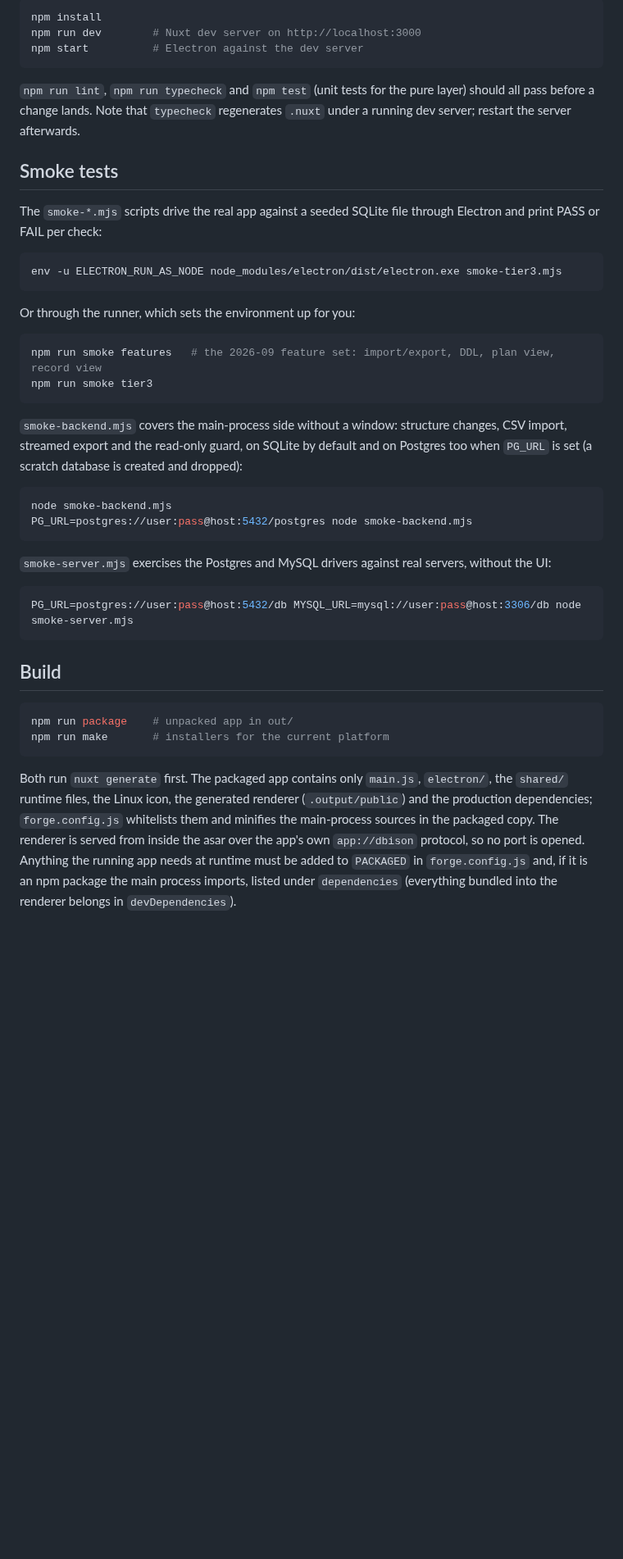
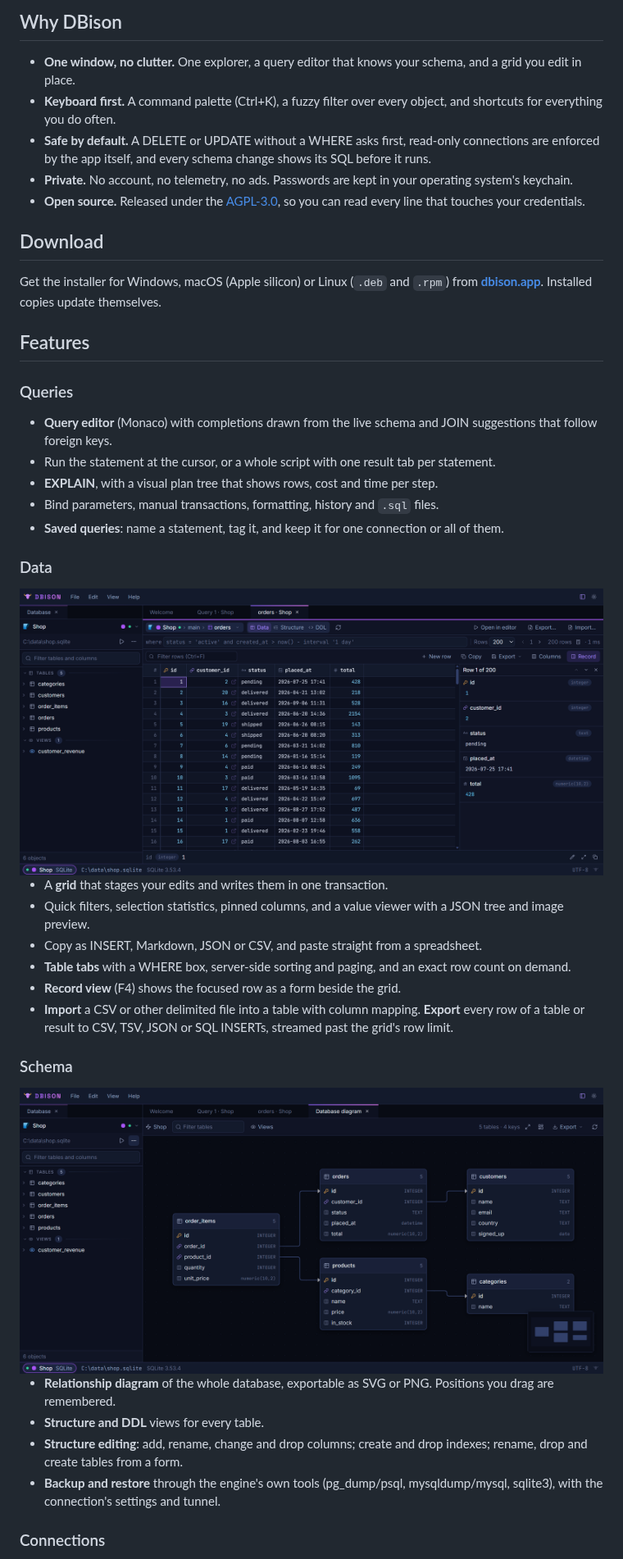
Before and after one commit to DBisonApp/DBison, a Markdown page: README.md, the part around one of its changes. Shown at 82% size. Drawn GitHub-style; pictures changed too: docs/screenshots/diagram.png (added), docs/screenshots/table.png (added); blank space fills up the shorter version.

````diff
--- a/README.md
+++ b/README.md
@@ -27,46 +29,45 @@ Free and open source under the [AGPL-3.0](LICENSE). Download it from [dbison.app
 
-```bash
-npm install
-npm run dev        # Nuxt dev server on http://localhost:3000
-npm start          # Electron against the dev server
-```
+## Why DBison
 
-`npm run lint`, `npm run typecheck` and `npm test` (unit tests for the pure layer) should all pass before a change lands. Note that `typecheck` regenerates `.nuxt` under a running dev server; restart the server afterwards.
+- **One window, no clutter.** One explorer, a query editor that knows your schema, and a grid you edit in place.
+- **Keyboard first.** A command palette (Ctrl+K), a fuzzy filter over every object, and shortcuts for everything you do often.
+- **Safe by default.** A DELETE or UPDATE without a WHERE asks first, read-only connections are enforced by the app itself, and every schema change shows its SQL before it runs.
+- **Private.** No account, no telemetry, no ads. Passwords are kept in your operating system's keychain.
+- **Open source.** Released under the [AGPL-3.0](LICENSE), so you can read every line that touches your credentials.
 
-## Smoke tests
+## Download
 
-The `smoke-*.mjs` scripts drive the real app against a seeded SQLite file through Electron and print PASS or FAIL per check:
+Get the installer for Windows, macOS (Apple silicon) or Linux (`.deb` and `.rpm`) from **[dbison.app](https://dbison.app)**. Installed copies update themselves.
 
-```bash
-env -u ELECTRON_RUN_AS_NODE node_modules/electron/dist/electron.exe smoke-tier3.mjs
-```
+## Features
 
-Or through the runner, which sets the environment up for you:
+### Queries
 
-```bash
-npm run smoke features   # the 2026-09 feature set: import/export, DDL, plan view, record view
-npm run smoke tier3
-```
+- **Query editor** (Monaco) with completions drawn from the live schema and JOIN suggestions that follow foreign keys.
+- Run the statement at the cursor, or a whole script with one result tab per statement.
+- **EXPLAIN**, with a visual plan tree that shows rows, cost and time per step.
+- Bind parameters, manual transactions, formatting, history and `.sql` files.
+- **Saved queries**: name a statement, tag it, and keep it for one connection or all of them.
 
-`smoke-backend.mjs` covers the main-process side without a window: structure changes, CSV import, streamed export and the read-only guard, on SQLite by default and on Postgres too when `PG_URL` is set (a scratch database is created and dropped):
+### Data
 
-```bash
-node smoke-backend.mjs
-PG_URL=postgres://user:pass@host:5432/postgres node smoke-backend.mjs
-```
+<img src="docs/screenshots/table.png" alt="The orders table in a grid, with the record view showing the selected row as a form on the right">
 
-`smoke-server.mjs` exercises the Postgres and MySQL drivers against real servers, without the UI:
+- A **grid** that stages your edits and writes them in one transaction.
+- Quick filters, selection statistics, pinned columns, and a value viewer with a JSON tree and image preview.
+- Copy as INSERT, Markdown, JSON or CSV, and paste straight from a spreadsheet.
+- **Table tabs** with a WHERE box, server-side sorting and paging, and an exact row count on demand.
+- **Record view** (F4) shows the focused row as a form beside the grid.
+- **Import** a CSV or other delimited file into a table with column mapping. **Export** every row of a table or result to CSV, TSV, JSON or SQL INSERTs, streamed past the grid's row limit.
 
-```bash
-PG_URL=postgres://user:pass@host:5432/db MYSQL_URL=mysql://user:pass@host:3306/db node smoke-server.mjs
-```
+### Schema
 
-## Build
+<img src="docs/screenshots/diagram.png" alt="The relationship diagram of the shop database, with tables joined by their foreign keys">
 
-```bash
-npm run package    # unpacked app in out/
-npm run make       # installers for the current platform
-```
+- **Relationship diagram** of the whole database, exportable as SVG or PNG. Positions you drag are remembered.
+- **Structure and DDL** views for every table.
+- **Structure editing**: add, rename, change and drop columns; create and drop indexes; rename, drop and create tables from a form.
+- **Backup and restore** through the engine's own tools (pg_dump/psql, mysqldump/mysql, sqlite3), with the connection's settings and tunnel.
 
-Both run `nuxt generate` first. The packaged app contains only `main.js`, `electron/`, the `shared/` runtime files, the Linux icon, the generated renderer (`.output/public`) and the production dependencies; `forge.config.js` whitelists them and minifies the main-process sources in the packaged copy. The renderer is served from inside the asar over the app's own `app://dbison` protocol, so no port is opened. Anything the running app needs at runtime must be added to `PACKAGED` in `forge.config.js` and, if it is an npm package the main process imports, listed under `dependencies` (everything bundled into the renderer belongs in `devDependencies`).
+### Connections
 
````
Also changed, not shown: other parts of README.md (+32 -39 lines), CONTRIBUTING.md (+2 -2 lines), docs/DEVELOPMENT.md (added, +82 -0 lines), docs/screenshots/query-dark.png (added), docs/screenshots/query-light.png (added), 1 other file.
